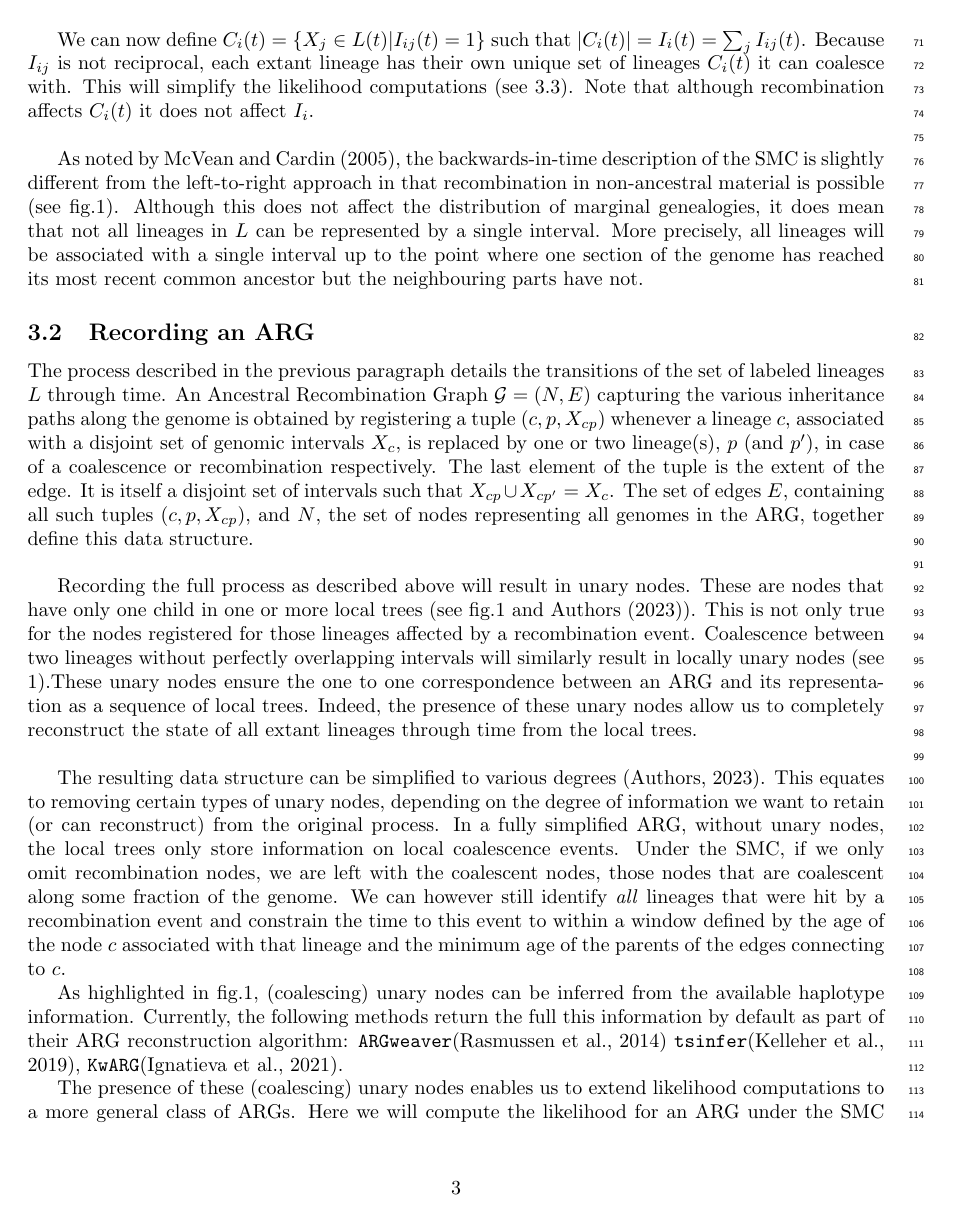
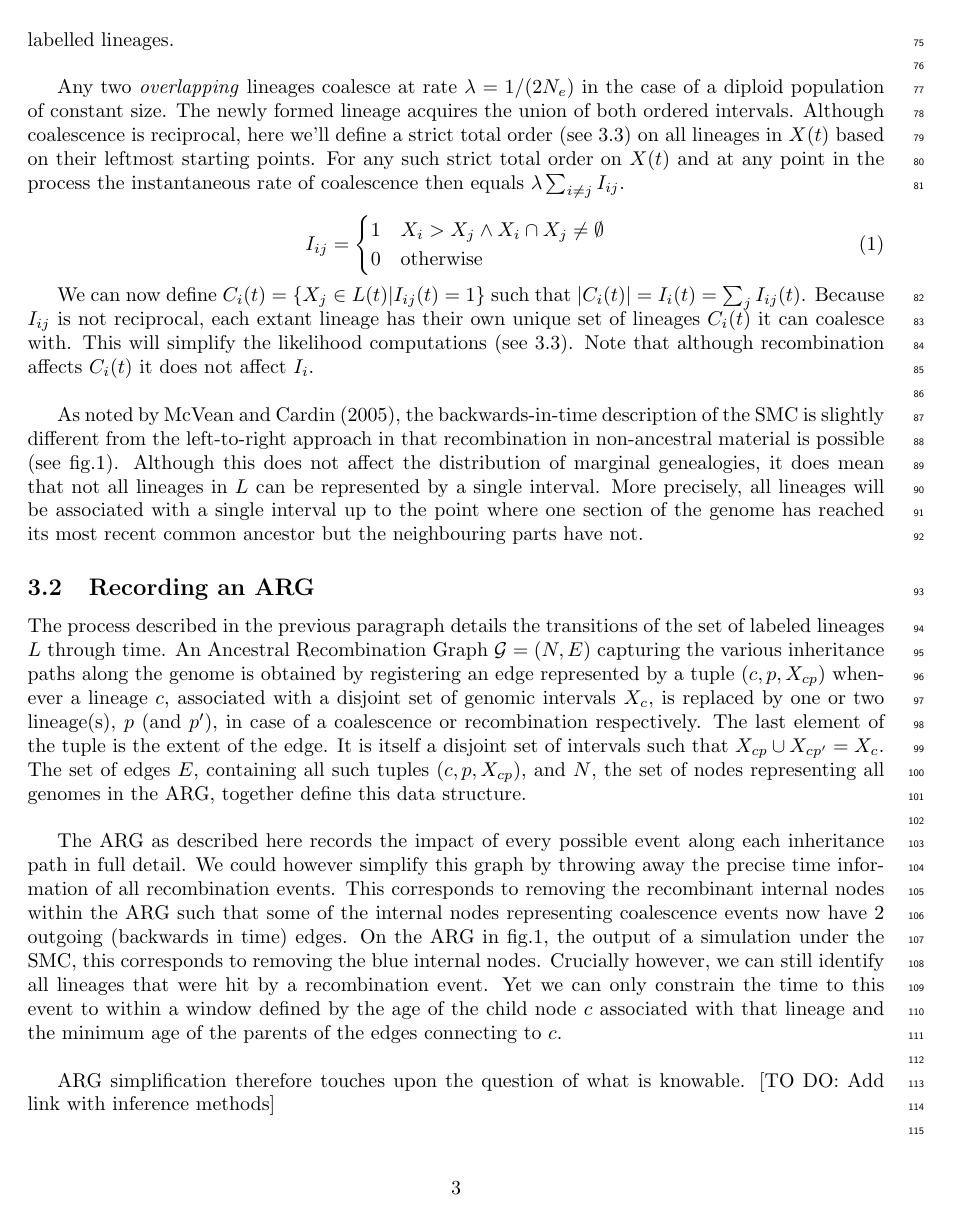
Before and after one commit to petrelharp/smc-bit-paper, a LaTeX document (paper.tex): page 3 of 12 before the commit and page 3 of 13 after it. Compiled offline with pdfLaTeX.

Commit message:
update recording ARGs

```diff
--- a/paper.tex
+++ b/paper.tex
@@ -10,9 +10,6 @@
 \usepackage{subcaption}
 \usepackage{tikz}
 
-%\usepackage{subcaption}
-
-\newcommand{\noderef}[1]{\textsf{#1}}
 \newcommand{\tsinfer}[0]{\texttt{tsinfer}}
 \newcommand{\kwarg}[0]{\texttt{KwARG}}
 \newcommand{\argweaver}[0]{\texttt{ARGweaver}}
@@ -20,6 +17,7 @@
 \newcommand{\relate}[0]{\texttt{Relate}}
 \newcommand{\espalier}[0]{\texttt{Espalier}}
 \newcommand{\arbores}[0]{\texttt{Arbores}}
+\newcommand{\tskit}[0]{\texttt{tskit}}
 
 % Bold the 'Figure #' in the caption and separate it from the title/caption with a period
 % Captions will be left justified
@@ -194,8 +214,8 @@ genome has reached its most recent common ancestor but the neighbouring parts ha
 The process described in the previous paragraph details the transitions of the
 set of labeled lineages $L$ through time. An Ancestral Recombination Graph
 $\mathcal{G} = (N, E)$ capturing the various inheritance paths along the genome
-is obtained by registering a tuple $(c, p, X_{cp})$ whenever a
-lineage $c$, associated with a disjoint set of genomic intervals $X_c$, is
+is obtained by registering an edge represented by a tuple $(c, p, X_{cp})$
+whenever a lineage $c$, associated with a disjoint set of genomic intervals $X_c$, is
 replaced by one or two lineage(s), $p$ (and $p^{\prime}$),
 in case of a coalescence or recombination respectively.
 The last element of the tuple is the extent of the edge. It is itself a
@@ -204,29 +224,18 @@ The set of edges $E$, containing all such tuples $(c, p, X_{cp})$,
 and $N$, the set of nodes representing all genomes in the ARG, together
 define this data structure.\\
 
-Recording the full process as described above will result in unary nodes.
-These are nodes that have only one child in one or more local trees
-(see fig.\ref{fig:smc-unary} and \citet{Wong-2023}). This is not only true
-for the nodes registered for those lineages affected by a recombination event.
-Coalescence between two lineages without perfectly
-overlapping intervals will similarly result in locally
-unary nodes (see \ref{fig:smc-unary}).These unary nodes ensure the one
-to one correspondence between an ARG and its
-representation as a sequence of local trees.
-Indeed, the presence of these unary nodes allow us to completely reconstruct
-the state of all extant lineages through time from the local trees.\\
+The ARG as described here records the impact of every possible event along each
+inheritance path in full detail. We could however simplify this graph by
+throwing away the precise time information of all recombination events. This
+corresponds to removing the recombinant internal nodes within the ARG such that some of
+the internal nodes representing coalescence events now have 2 outgoing (backwards in time)
+edges. On the ARG in fig.\ref{fig:smc-unary}, the output of a simulation under the SMC,
+this corresponds to removing the blue internal nodes. Crucially however,
+we can still identify all lineages that were hit by a recombination event. Yet we
+can only constrain the time to this event to within a window defined by the age of the
+child node $c$ associated with that lineage and the minimum age of the parents of the
+edges connecting to $c$.\\
 
-%under the SMC up to the exact time of the recombination events.
+ARG simplification therefore touches upon the question of what is knowable.
+[TO DO: Add link with inference methods]\\
 
-The resulting data structure can be simplified to various degrees \citep{Wong-2023}.
-This equates to removing certain types of unary nodes,
-depending on the degree of information
-we want to retain (or can reconstruct) from the original process.
-In a fully simplified ARG, without unary nodes,
-the local trees only store information on local coalescence events.
-Under the SMC, if we only omit recombination nodes, % is there a better word?
-we are left with the coalescent nodes, those nodes that are coalescent
-along some fraction of the genome. We can however still identify \emph{all}
-lineages that were hit by a recombination event and constrain the time to
-this event to within a window defined by the age of the node $c$ associated with that
-lineage and the minimum age of the parents of the edges connecting to $c$.
@@ -238,7 +272,3 @@ return the full this information by default as part of their ARG reconstruction
 \tsinfer \citep{kelleher_inferring_2019},
 \kwarg \citep{ignatieva_kwarg_2021}.
 
-The presence of these (coalescing) unary nodes enables us to extend likelihood
-computations to a more general class of ARGs.
-Here we will compute the likelihood for an ARG
-under the SMC for which we have no information on the time to any
```
Also changed, not shown: figures/svg/smc_algo_2rows.svg, figures/svg/smc_custom_2row.svg, figures/ts_algo_2rows.png, paper.tex (84 more changed lines).
